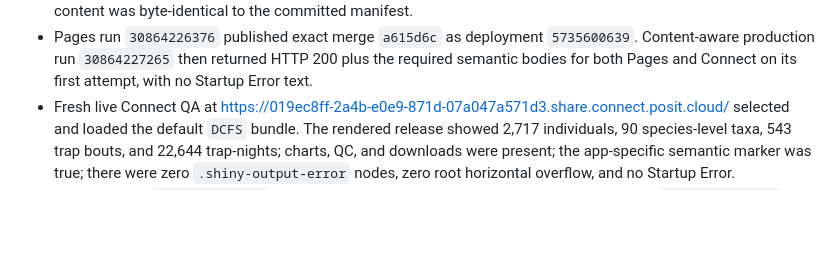
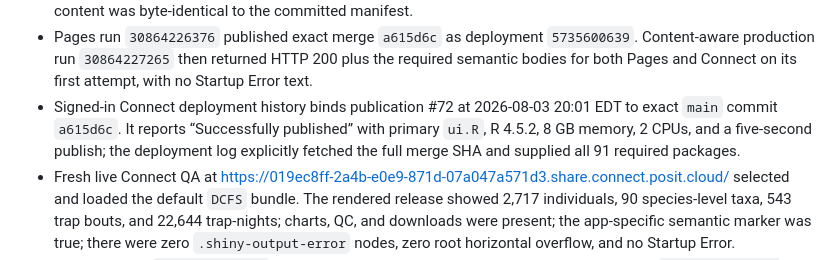
Before and after one commit to tgilbert14/NEON-Ground-Beetle-Tracker, a Markdown page: docs/BUILD-TEST-HANDOFF.md, the part around the change. GitHub-like rendering; blank space fills up the shorter version.

Commit message:
docs: bind beetle Connect deployment

```diff
--- a/docs/BUILD-TEST-HANDOFF.md
+++ b/docs/BUILD-TEST-HANDOFF.md
@@ -292,6 +292,11 @@ adoption.
   `5735600639`. Content-aware production run `30864227265` then returned HTTP 200
   plus the required semantic bodies for both Pages and Connect on its first
   attempt, with no Startup Error text.
+- Signed-in Connect deployment history binds publication #72 at 2026-08-03
+  20:01 EDT to exact `main` commit `a615d6c`. It reports “Successfully published”
+  with primary `ui.R`, R 4.5.2, 8 GB memory, 2 CPUs, and a five-second publish;
+  the deployment log explicitly fetched the full merge SHA and supplied all 91
+  required packages.
 - Fresh live Connect QA at
   <https://019ec8ff-2a4b-e0e9-871d-07a047a571d3.share.connect.posit.cloud/>
   selected and loaded the default `DCFS` bundle. The rendered release showed 2,717
```
